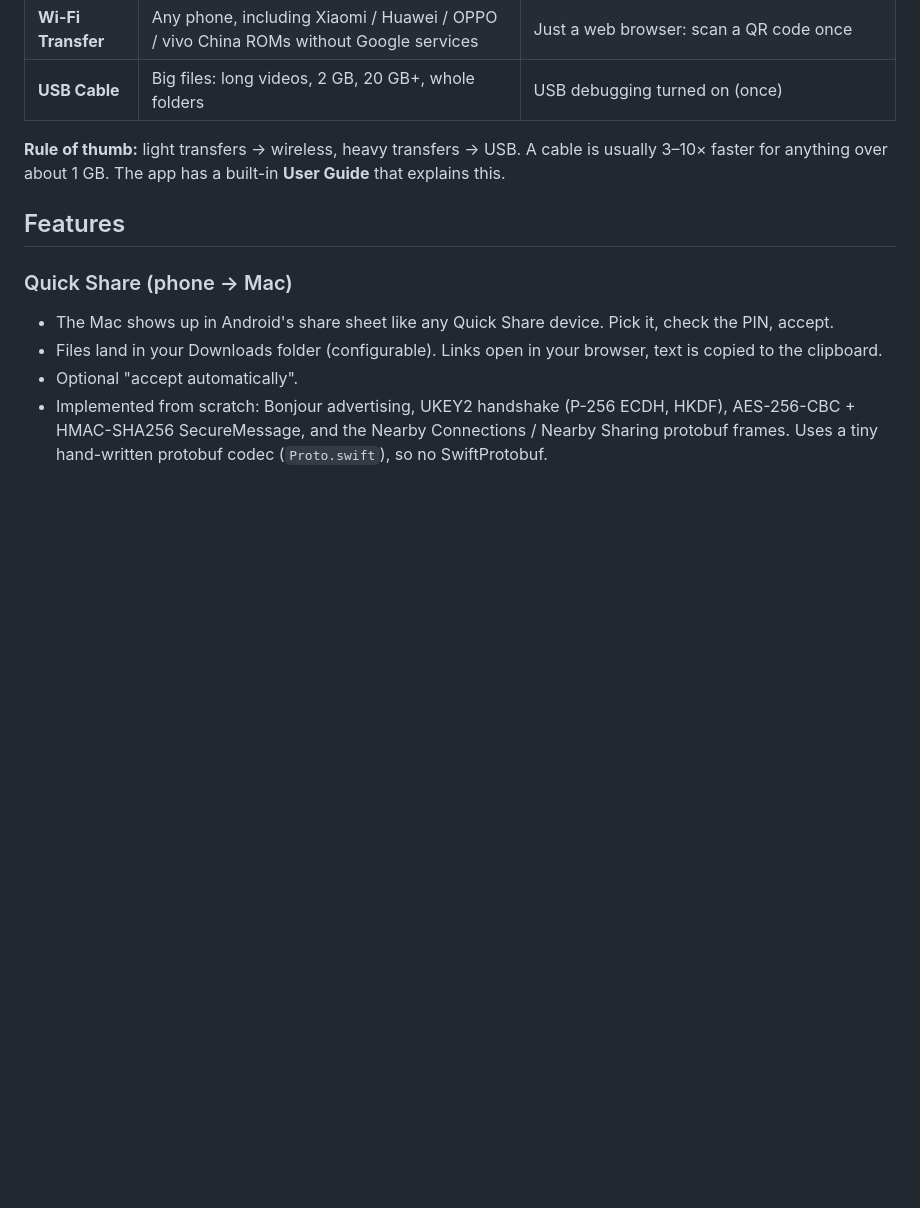
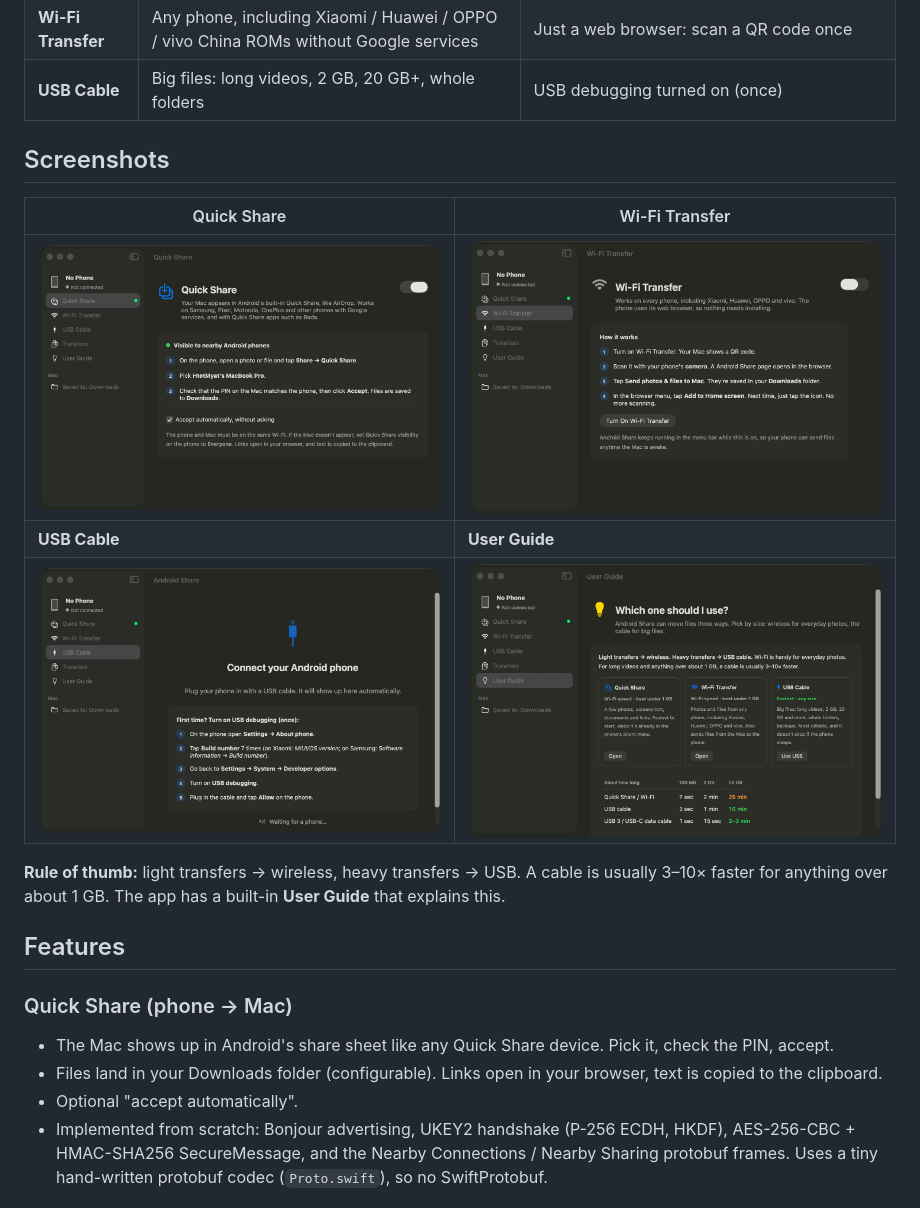
Before and after one commit to HyatMyat4/AndroidShare, a Markdown page: README.md, the part around the change. Rendered like a GitHub page; pictures changed too: assets/screenshots/guide.png (added), assets/screenshots/quick-share.png (added), assets/screenshots/usb.png (added); blank space fills up the shorter version.

Commit message:
Add app screenshots to README

```diff
--- a/README.md
+++ b/README.md
@@ -18,6 +18,14 @@ Android Share is a native macOS app (SwiftUI, no dependencies) for moving photos
 | **Quick Share** | A few photos, screenshots, documents, links | Android's built-in Quick Share (Samsung, Pixel, Motorola, OnePlus… or a Quick Share app) |
 | **Wi-Fi Transfer** | Any phone, including Xiaomi / Huawei / OPPO / vivo China ROMs without Google services | Just a web browser: scan a QR code once |
 | **USB Cable** | Big files: long videos, 2 GB, 20 GB+, whole folders | USB debugging turned on (once) |
+
+## Screenshots
+
+| Quick Share | Wi-Fi Transfer |
+|---|---|
+| ![Quick Share](assets/screenshots/quick-share.png) | ![Wi-Fi Transfer](assets/screenshots/wifi-transfer.png) |
+| **USB Cable** | **User Guide** |
+| ![USB Cable](assets/screenshots/usb.png) | ![User Guide](assets/screenshots/guide.png) |
 
 **Rule of thumb:** light transfers → wireless, heavy transfers → USB. A cable is usually 3–10× faster for anything over about 1 GB. The app has a built-in **User Guide** that explains this.
 
```
